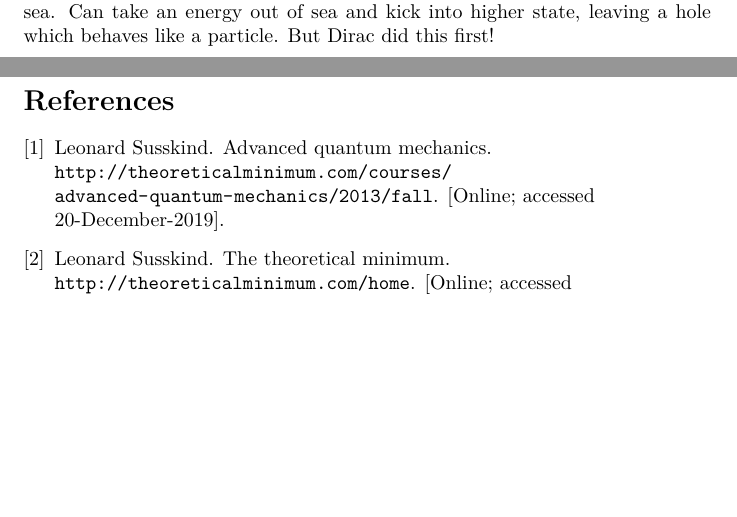
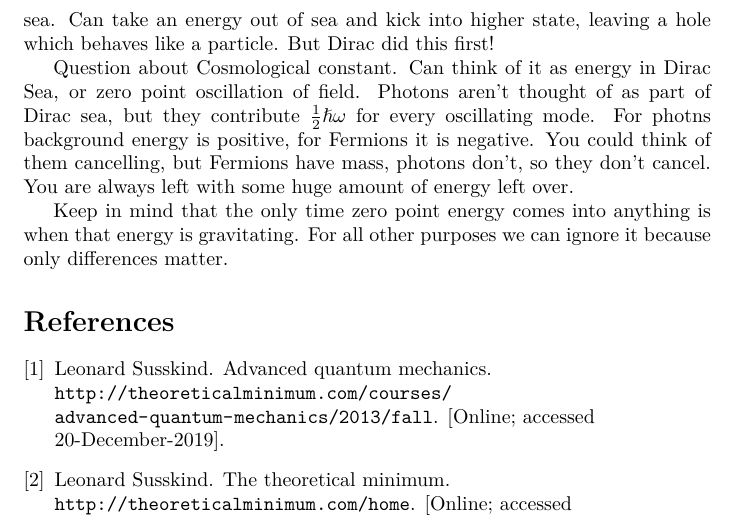
Before and after one commit to weka511/complexity, a LaTeX paper (tm/aqm.tex): two parts of pages 63 and 64 of 64 before the commit and part of page 64 of 64 after it, the two joined at a grey line, cut so that both start at the same text, the shorter picture padded with empty space. Compiled offline with XeLaTeX.

Commit message:
Added note on cosmological constant

```diff
--- a/tm/aqm.tex
+++ b/tm/aqm.tex
@@ -2186,6 +2186,10 @@ How do modern physicists think of the Dirac Sea? They just forget the Dirac sea
 
 Same pattern in solid state physics. If you have crystal with lots of electrons, put all electrons into lowest available states--ground state. We have the Fermi sea. Can take an energy out of sea and kick into higher state, leaving a hole which behaves like a particle. But Dirac did this first!
 
+Question about Cosmological constant. Can think of it as energy in Dirac Sea, or zero point oscillation of field. Photons aren't thought of as part of Dirac sea, but they contribute $\frac{1}{2}\hslash\omega$ for every oscillating mode. For photns background energy is positive, for Fermions it is negative. You could think of them cancelling, but Fermions have mass, photons don't, so they don't cancel. You are always left with some huge amount of energy left over.
+
+Keep in mind that the only time zero point energy comes into anything is when that energy is gravitating. For all other purposes we can ignore it because only differences matter.
+
 \bibliographystyle{unsrt}
 \addcontentsline{toc}{section}{Bibliography}
 \raggedright
```
